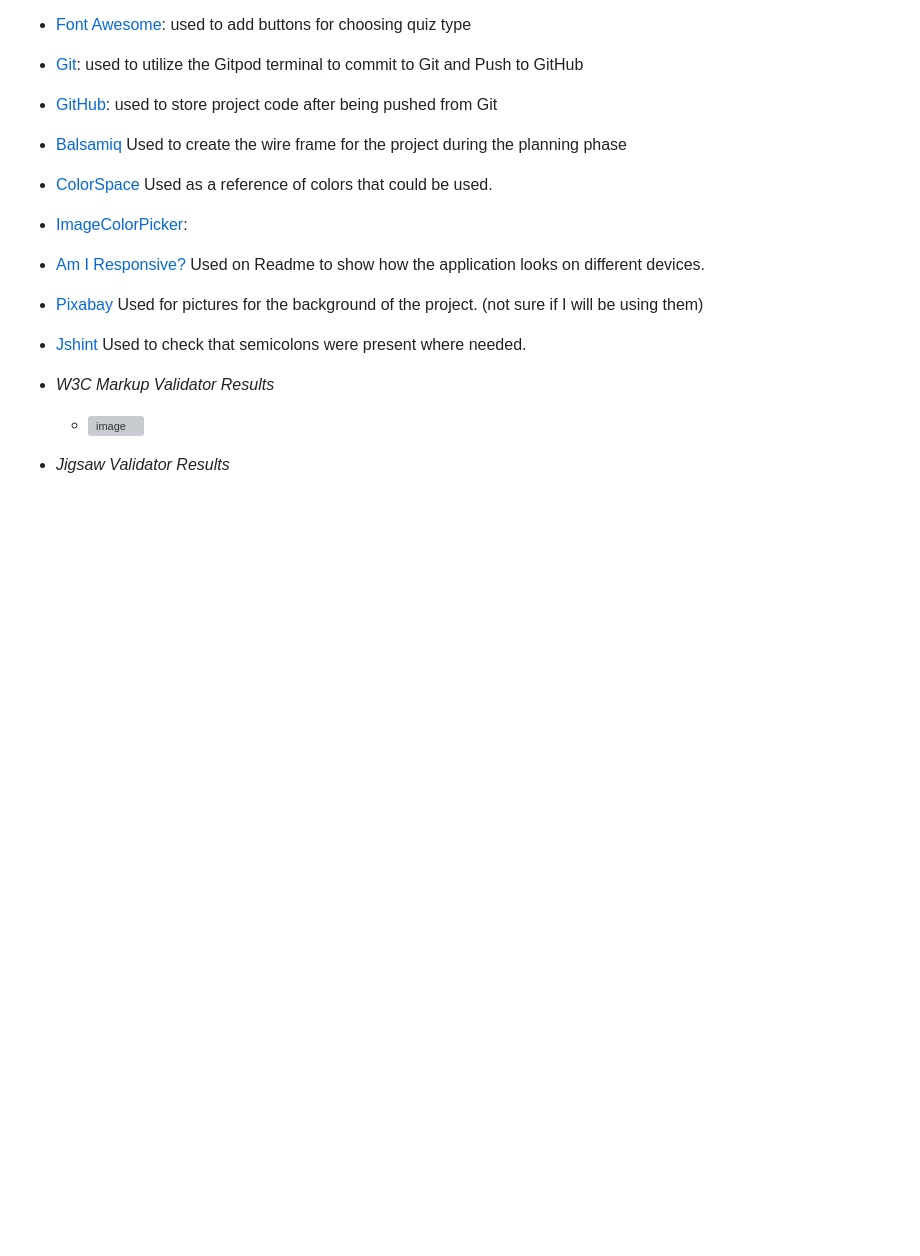
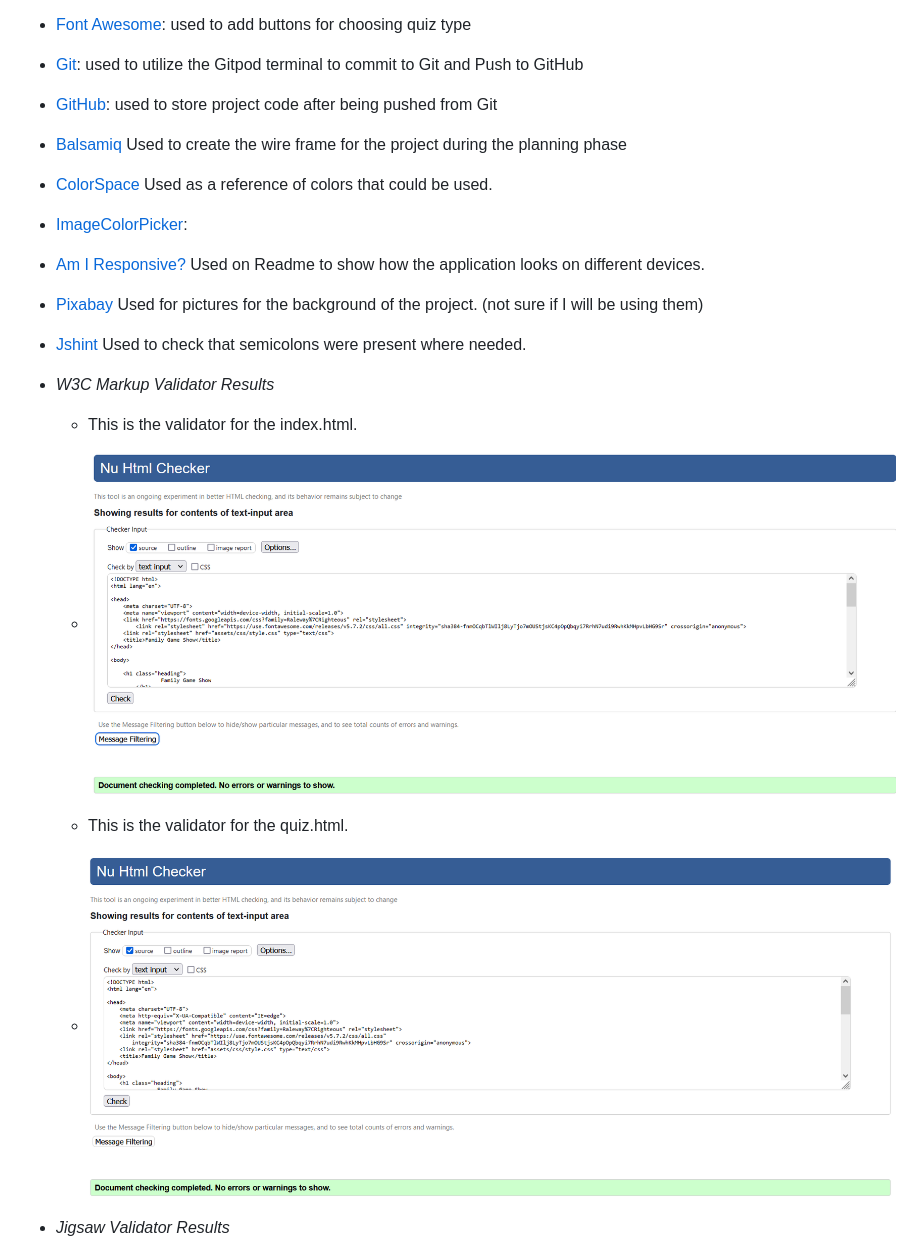
Before and after one commit to pattytonyoneill/familygameshow, a Markdown page: README.md, the part around the change. Rendered like a GitHub page; pictures changed too: testing-wireframes/testing_index.html.png (added), testing-wireframes/testing_quiz.html.png (added); blank space fills up the shorter version; grey boxes are pictures that could not be loaded.

Commit message:
Add testing pictures

```diff
--- a/README.md
+++ b/README.md
@@ -32,7 +32,11 @@
 - [Jshint](https://jshint.com/) Used to check that semicolons were present where needed.
 
 - _W3C Markup Validator Results_
-  - ![image]()
+  - This is the validator for the index.html.
+  - ![image](testing-wireframes/testing_index.html.png)
+
+  - This is the validator for the quiz.html.
+  - ![image](testing-wireframes/testing_quiz.html.png)
 
 - _Jigsaw Validator Results_
   - ![image](testing-wireframes/testing_css.png)
```
Also changed, not shown: assets/images/testing_index.html.png (added), 1 other file.
